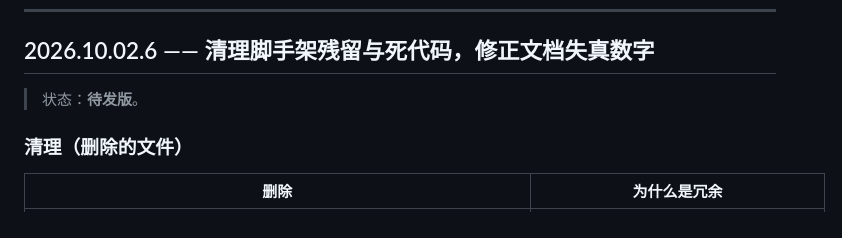
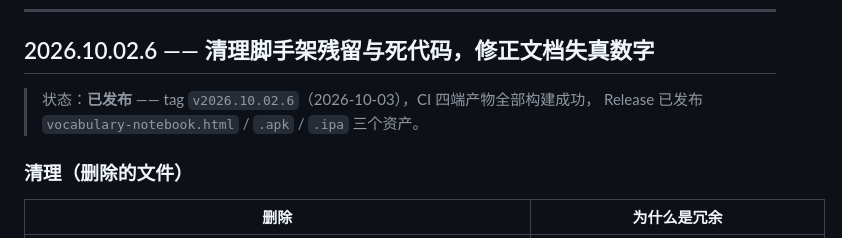
Before and after one commit to geek-xin/vocabulary-notebook, a Markdown page: docs/history.md, the part around the change. GitHub-like rendering.

Commit message:
docs: history 记录 2026.10.02.6 的实际发布状态
tag v2026.10.02.6 已推送，CI 四端产物全部构建成功，Release 已发布三个资产。

```diff
--- a/docs/history.md
+++ b/docs/history.md
@@ -11,7 +11,8 @@
 
 ## 2026.10.02.6 —— 清理脚手架残留与死代码，修正文档失真数字
 
-> 状态：**待发版**。
+> 状态：**已发布** —— tag `v2026.10.02.6`（2026-10-03），CI 四端产物全部构建成功，
+> Release 已发布 `vocabulary-notebook.html` / `.apk` / `.ipa` 三个资产。
 
 ### 清理（删除的文件）
 
```
